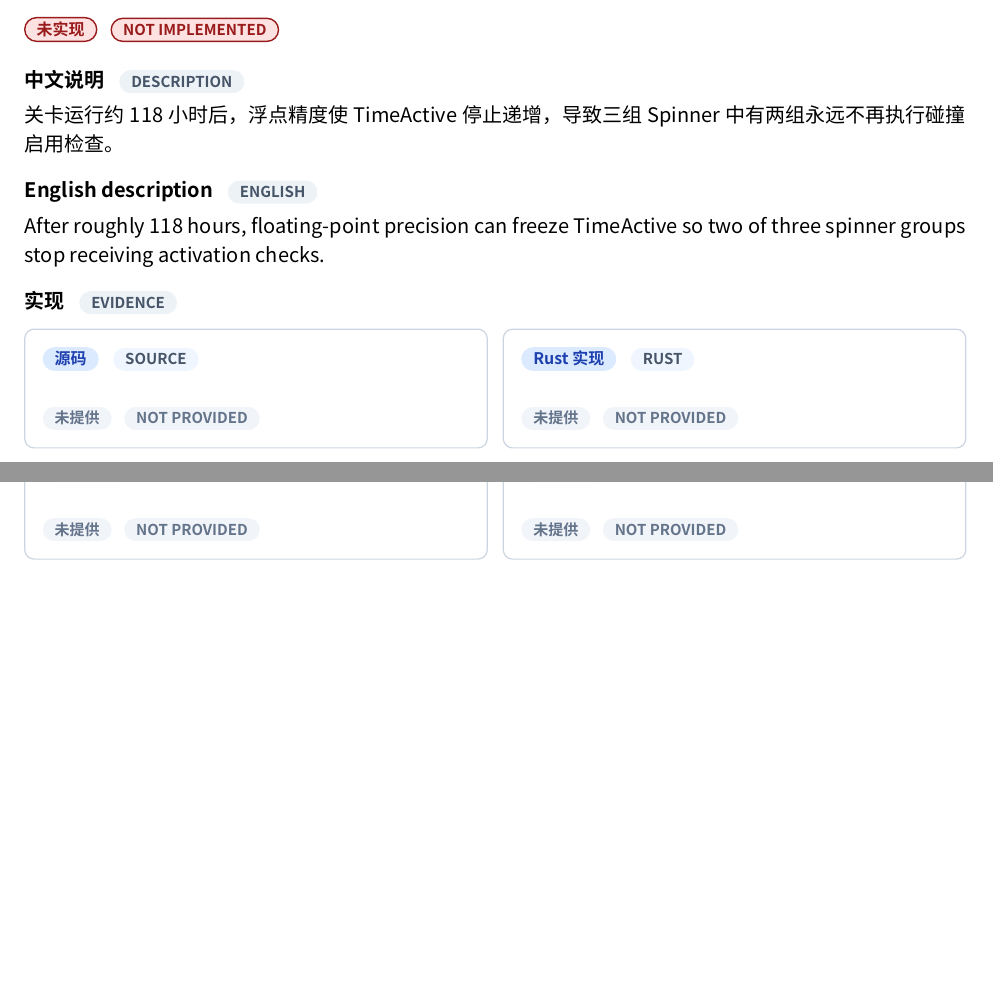
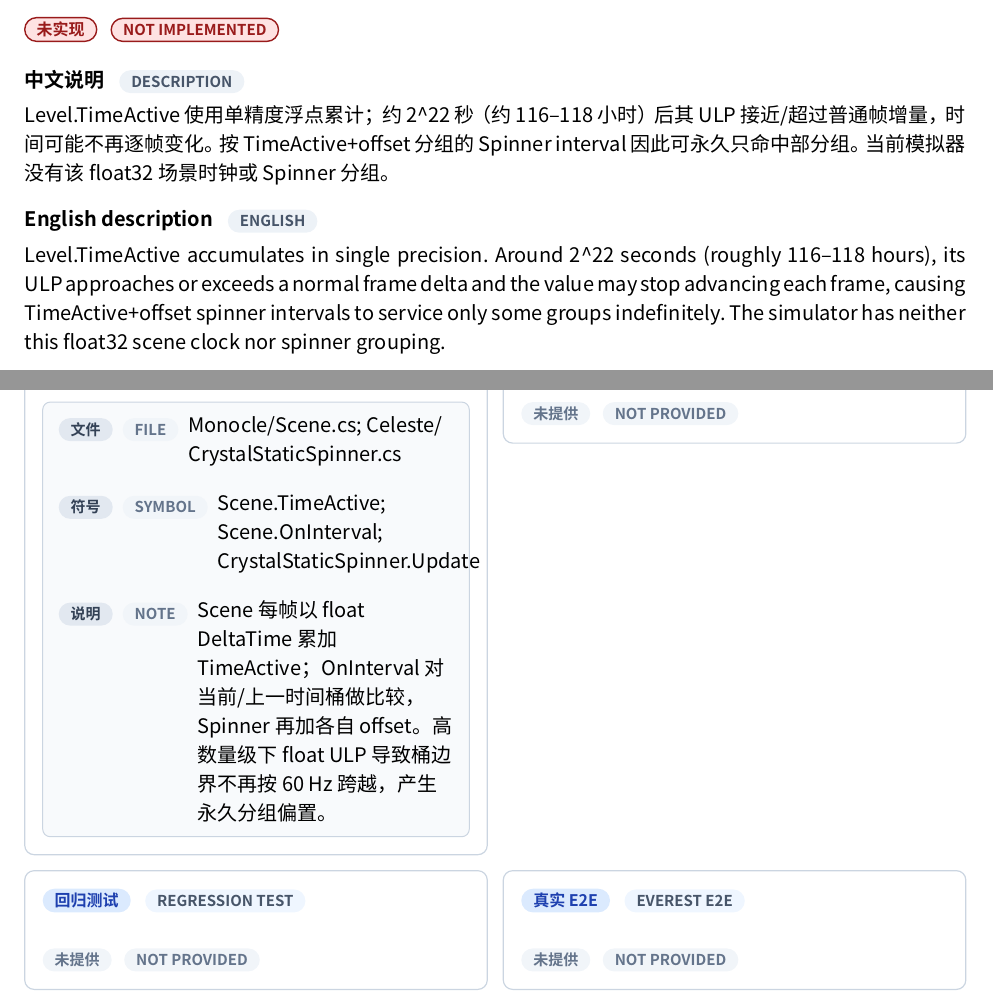
Before and after one commit to std-microblock/celeste-next-gym, a Typst document (docs/tech-handbook/main.typ, which reads docs/tech-handbook/techs/other-tech/5-11-spinner-freeze.typ): two parts of pages 116 and 117 of 119, joined at a grey line, cut so that both start at the same text, the shorter picture padded with empty space. Compiled offline with Typst 0.15; a missing font is replaced by an installed copy or a similar font.

Commit message:
other: audit spinner freeze

```diff
--- a/docs/tech-handbook/techs/other-tech/5-11-spinner-freeze.typ
+++ b/docs/tech-handbook/techs/other-tech/5-11-spinner-freeze.typ
@@ -5,9 +5,9 @@
   title-zh: "Spinner 长时冻结",
   title-en: "Spinner Freeze",
   status: "unimplemented",
-  description-zh: [关卡运行约 118 小时后，浮点精度使 TimeActive 停止递增，导致三组 Spinner 中有两组永远不再执行碰撞启用检查。],
-  description-en: [After roughly 118 hours, floating-point precision can freeze TimeActive so two of three spinner groups stop receiving activation checks.],
-  source-evidence: none,
+  description-zh: [Level.TimeActive 使用单精度浮点累计；约 2^22 秒（约 116–118 小时）后其 ULP 接近/超过普通帧增量，时间可能不再逐帧变化。按 TimeActive+offset 分组的 Spinner interval 因此可永久只命中部分组。当前模拟器没有该 float32 场景时钟或 Spinner 分组。],
+  description-en: [Level.TimeActive accumulates in single precision. Around 2^22 seconds (roughly 116–118 hours), its ULP approaches or exceeds a normal frame delta and the value may stop advancing each frame, causing TimeActive+offset spinner intervals to service only some groups indefinitely. The simulator has neither this float32 scene clock nor spinner grouping.],
+  source-evidence: evidence(path: [Monocle/Scene.cs; Celeste/CrystalStaticSpinner.cs], symbol: [Scene.TimeActive; Scene.OnInterval; CrystalStaticSpinner.Update], note: [Scene 每帧以 float DeltaTime 累加 TimeActive；OnInterval 对当前/上一时间桶做比较，Spinner 再加各自 offset。高数量级下 float ULP 导致桶边界不再按 60 Hz 跨越，产生永久分组偏置。]),
   rust-evidence: none,
   test-evidence: none,
   e2e-evidence: none,
```
